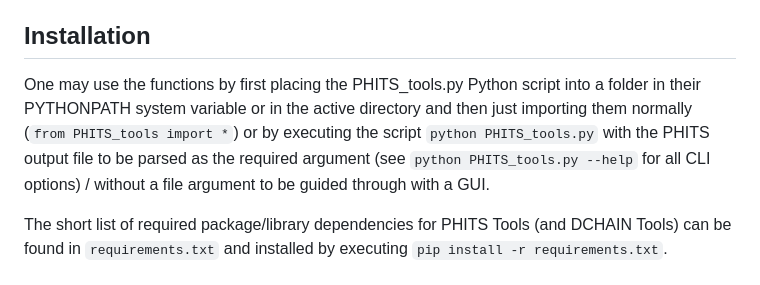
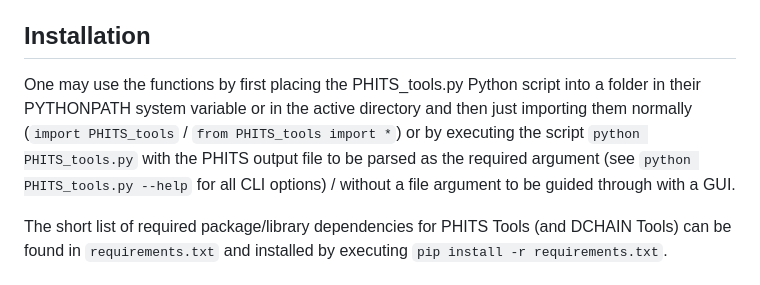
Before and after one commit to Lindt8/PHITS-Tools, a Markdown page: README.md, the part around the change. GitHub-like rendering.

```diff
--- a/README.md
+++ b/README.md
@@ -10,7 +10,7 @@ This module is a collection of Python 3 functions that serve to automatically pr
 Specifically, PHITS Tools seeks to be a (nearly) universal PHITS output parser, supporting output from all tallies, both normal "standard" output as well as dump file outputs (in ASCII and binary formats), reading in the numeric data and metadata and storing them in Python objects for further use and analysis in Python.  PHITS Tools is also coupled to the [DCHAIN Tools](https://github.com/Lindt8/DCHAIN-Tools/) module and can import it to process DCHAIN output when the main tally output parsing function is provided DCHAIN-related files.  You can read more about how to use PHITS Tools and its output in its online documentation: [lindt8.github.io/PHITS-Tools/](https://lindt8.github.io/PHITS-Tools/)
 
 ## Installation
-One may use the functions by first placing the PHITS_tools.py Python script into a folder in their PYTHONPATH system variable or in the active directory and then just importing them normally (`from PHITS_tools import *`) or by executing the script `python PHITS_tools.py` with the PHITS output file to be parsed as the required argument (see `python PHITS_tools.py --help` for all CLI options) / without a file argument to be guided through with a GUI.
+One may use the functions by first placing the PHITS_tools.py Python script into a folder in their PYTHONPATH system variable or in the active directory and then just importing them normally (`import PHITS_tools` / `from PHITS_tools import *`) or by executing the script `python PHITS_tools.py` with the PHITS output file to be parsed as the required argument (see `python PHITS_tools.py --help` for all CLI options) / without a file argument to be guided through with a GUI.
 
 The short list of required package/library dependencies for PHITS Tools (and DCHAIN Tools) can be found in `requirements.txt` and installed by executing `pip install -r requirements.txt`.
 
```
